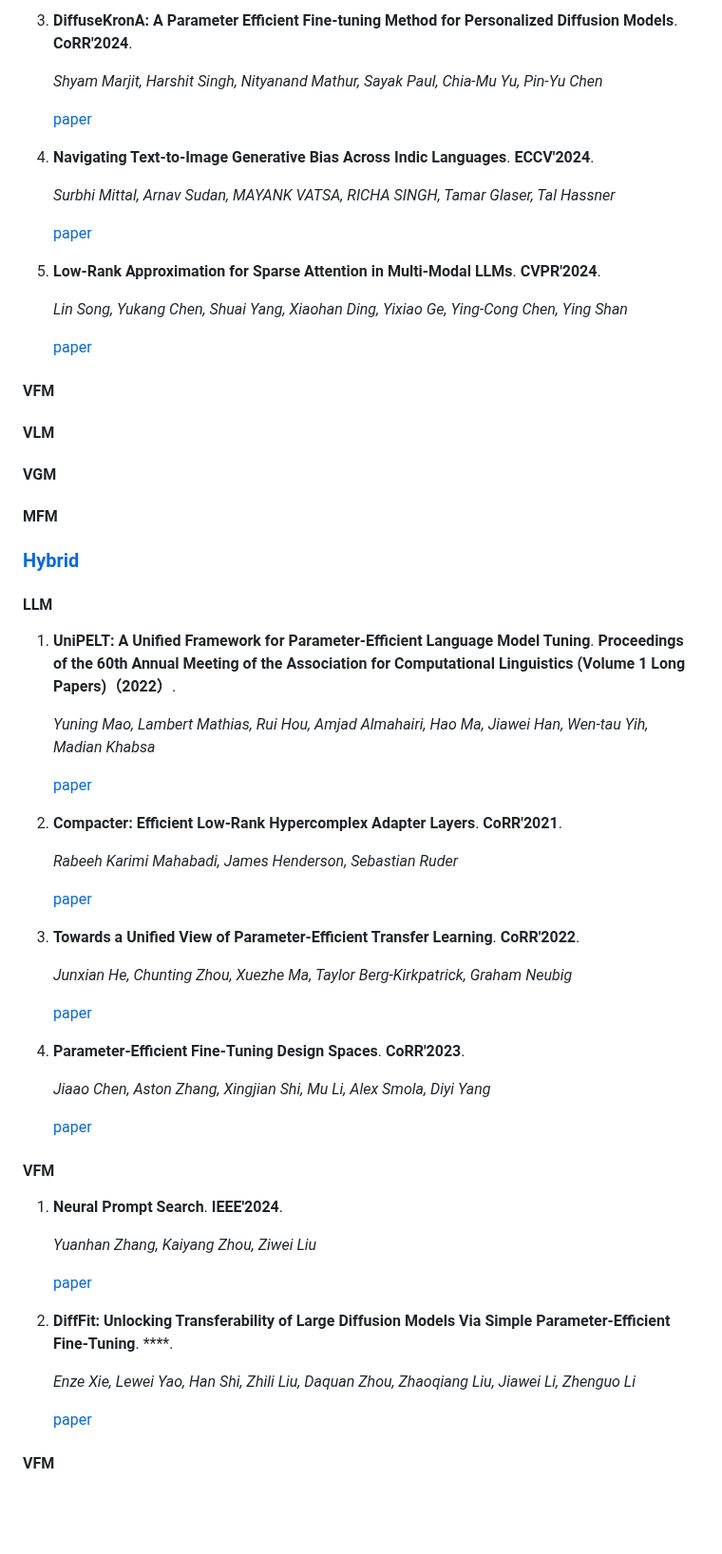
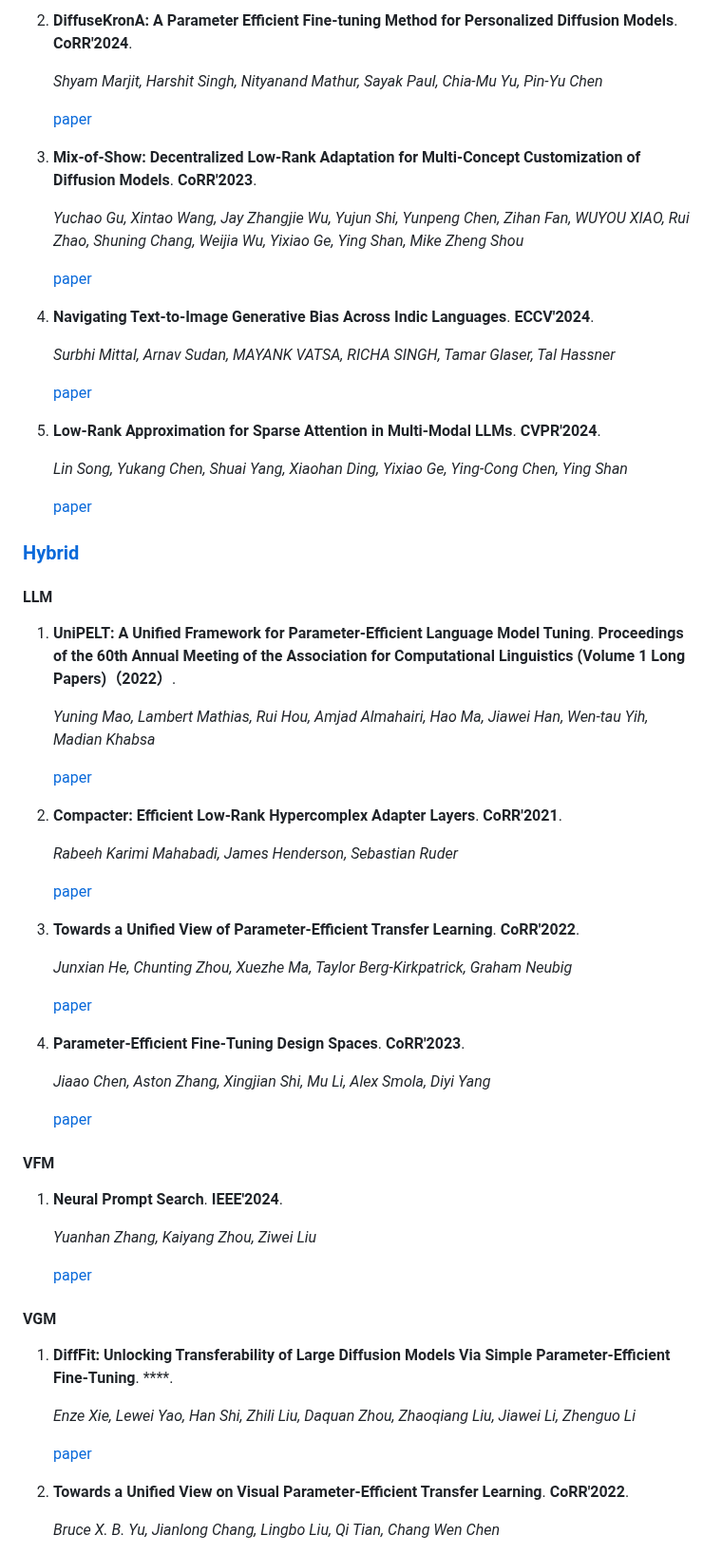
Before and after one commit to zhangdan0602/Awesome-Parameter-Efficient-Fine-Tuning-for-Foundation-Models, a Markdown page: README.md, the part around one of its changes. Shown at 95% size. GitHub-like rendering; blank space fills up the shorter version.

```diff
--- a/README.md
+++ b/README.md
@@ -556,10 +543,16 @@
 
-3. **DiffuseKronA: A Parameter Efficient Fine-tuning Method for Personalized Diffusion Models**. **CoRR'2024**.
+
+2. **DiffuseKronA: A Parameter Efficient Fine-tuning Method for Personalized Diffusion Models**. **CoRR'2024**.
 
    *Shyam Marjit, Harshit Singh, Nityanand Mathur, Sayak Paul, Chia-Mu Yu, Pin-Yu Chen*
 
    [paper](https://www.aminer.cn/pub/65dea27813fb2c6cf6546431/diffusekrona-a-parameter-efficient-fine-tuning-method-for-personalized-diffusion-models)
 
+3. **Mix-of-Show: Decentralized Low-Rank Adaptation for Multi-Concept Customization of Diffusion Models**. **CoRR'2023**.
+
+   *Yuchao Gu, Xintao Wang, Jay Zhangjie Wu, Yujun Shi, Yunpeng Chen, Zihan Fan, WUYOU XIAO, Rui Zhao, Shuning Chang, Weijia Wu, Yixiao Ge, Ying Shan, Mike Zheng Shou*
+
+   [paper](https://aminer.cn/pub/647572e0d68f896efa7b79a8/mix-of-show-decentralized-low-rank-adaptation-for-multi-concept-customization-of)
 
 4. **Navigating Text-to-Image Generative Bias Across Indic Languages**. **ECCV'2024**.
 
@@ -567,34 +560,21 @@
 
    [paper](https://www.aminer.cn/pub/66ac3e9801d2a3fbfc89a1b9/navigating-text-to-image-generative-bias-across-indic-languages)
 
-
 5. **Low-Rank Approximation for Sparse Attention in Multi-Modal LLMs**. **CVPR'2024**.
 
    *Lin Song, Yukang Chen, Shuai Yang, Xiaohan Ding, Yixiao Ge, Ying-Cong Chen, Ying Shan*
 
    [paper](https://www.aminer.cn/pub/66e8c12301d2a3fbfc90f94b/low-rank-approximation-for-sparse-attention-in-multi-modal-llms)
 
-
-
-
-#### VFM
-
-#### VLM
-
-#### VGM
-
-#### MFM
-
-
 ### [Hybrid](#content)
 
 #### LLM
+
 1. **UniPELT: A Unified Framework for Parameter-Efficient Language Model Tuning**. **Proceedings of the 60th Annual Meeting of the Association for Computational Linguistics (Volume 1 Long Papers)（2022）**.
 
    *Yuning Mao, Lambert Mathias, Rui Hou, Amjad Almahairi, Hao Ma, Jiawei Han, Wen-tau Yih, Madian Khabsa*
 
    [paper](https://www.aminer.cn/pub/6168f1a35244ab9dcbe2ffa9/unipelt-a-unified-framework-for-parameter-efficient-language-model-tuning)
-
 
 2. **Compacter: Efficient Low-Rank Hypercomplex Adapter Layers**. **CoRR'2021**.
 
@@ -608,14 +588,11 @@
 
    [paper](https://www.aminer.cn/pub/6164fcc15244ab9dcb24ce93/towards-a-unified-view-of-parameter-efficient-transfer-learning)
 
-
 4. **Parameter-Efficient Fine-Tuning Design Spaces**. **CoRR'2023**.
 
    *Jiaao Chen, Aston Zhang, Xingjian Shi, Mu Li, Alex Smola, Diyi Yang*
 
    [paper](https://www.aminer.cn/pub/63dcdb422c26941cf00b63f4/parameter-efficient-fine-tuning-design-spaces)
-
-
 
 #### VFM
 
@@ -625,13 +602,15 @@
 
    [paper](https://www.aminer.cn/pub/62a2b6955aee126c0f4d8e7b/neural-prompt-search)
 
+#### VGM
 
-2. **DiffFit: Unlocking Transferability of Large Diffusion Models Via Simple Parameter-Efficient Fine-Tuning**. ****.
+1. **DiffFit: Unlocking Transferability of Large Diffusion Models Via Simple Parameter-Efficient Fine-Tuning**. ****.
 
    *Enze Xie, Lewei Yao, Han Shi, Zhili Liu, Daquan Zhou, Zhaoqiang Liu, Jiawei Li, Zhenguo Li*
 
    [paper](https://www.aminer.cn/pub/6438c502d6db87a14654a6d7/difffit-unlocking-transferability-of-large-diffusion-models-via-simple-parameter-efficient-fine)
 
+2. **Towards a Unified View on Visual Parameter-Efficient Transfer Learning**. **CoRR'2022**.
 
-#### VFM
+   *Bruce X. B. Yu, Jianlong Chang, Lingbo Liu, Qi Tian, Chang Wen Chen*
 
```
Also changed, not shown: other parts of README.md (+29 -47 lines).
